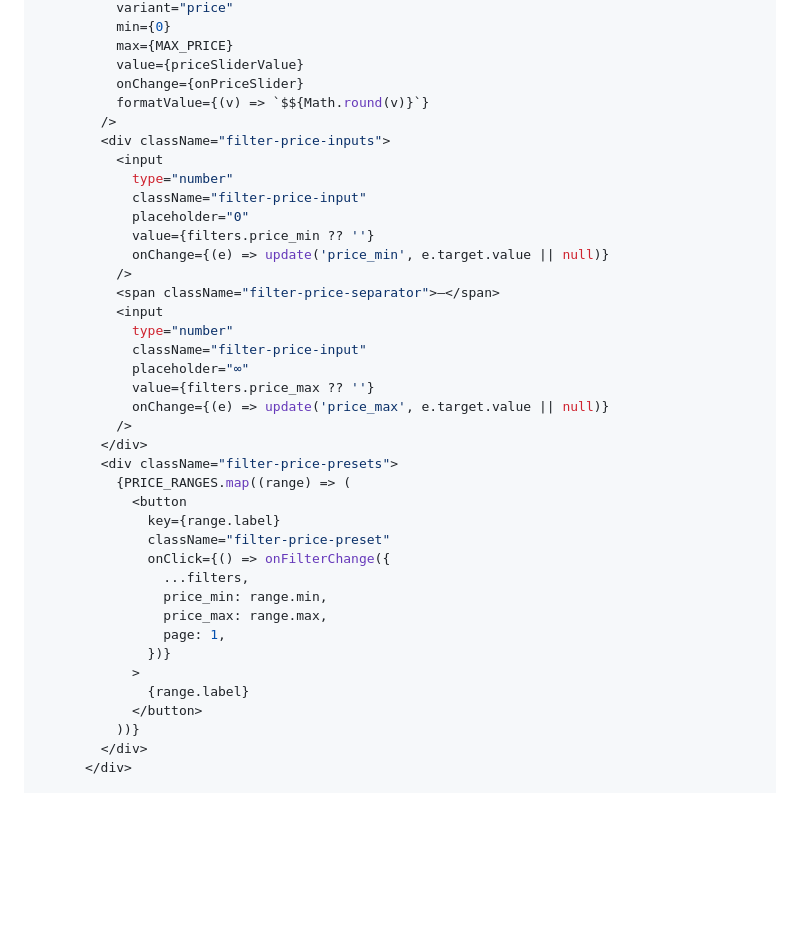
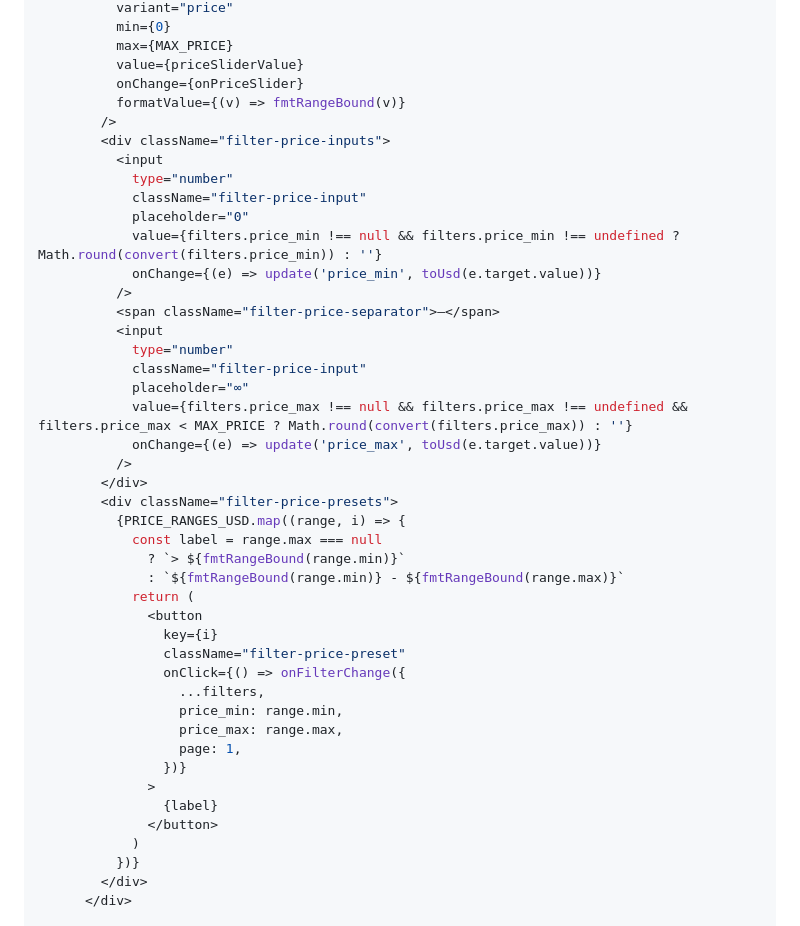
Before and after one commit to 0user1guy-cpu/Trading_Project, a Markdown page: lance/snapshot_conv01.md, the part around one of its changes. Drawn GitHub-style; blank space fills up the shorter version.

```diff
--- a/lance/snapshot_conv01.md
+++ b/lance/snapshot_conv01.md
@@ -1933,40 +1956,45 @@ export default function FilterSidebar({ filters, onFilterChange }) {
           max={MAX_PRICE}
           value={priceSliderValue}
           onChange={onPriceSlider}
-          formatValue={(v) => `$${Math.round(v)}`}
+          formatValue={(v) => fmtRangeBound(v)}
         />
         <div className="filter-price-inputs">
           <input
             type="number"
             className="filter-price-input"
             placeholder="0"
-            value={filters.price_min ?? ''}
-            onChange={(e) => update('price_min', e.target.value || null)}
+            value={filters.price_min !== null && filters.price_min !== undefined ? Math.round(convert(filters.price_min)) : ''}
+            onChange={(e) => update('price_min', toUsd(e.target.value))}
           />
           <span className="filter-price-separator">—</span>
           <input
             type="number"
             className="filter-price-input"
             placeholder="∞"
-            value={filters.price_max ?? ''}
-            onChange={(e) => update('price_max', e.target.value || null)}
+            value={filters.price_max !== null && filters.price_max !== undefined && filters.price_max < MAX_PRICE ? Math.round(convert(filters.price_max)) : ''}
+            onChange={(e) => update('price_max', toUsd(e.target.value))}
           />
         </div>
         <div className="filter-price-presets">
-          {PRICE_RANGES.map((range) => (
-            <button
-              key={range.label}
-              className="filter-price-preset"
-              onClick={() => onFilterChange({
-                ...filters,
-                price_min: range.min,
-                price_max: range.max,
-                page: 1,
-              })}
-            >
-              {range.label}
-            </button>
-          ))}
+          {PRICE_RANGES_USD.map((range, i) => {
+            const label = range.max === null
+              ? `> ${fmtRangeBound(range.min)}`
+              : `${fmtRangeBound(range.min)} - ${fmtRangeBound(range.max)}`
+            return (
+              <button
+                key={i}
+                className="filter-price-preset"
+                onClick={() => onFilterChange({
+                  ...filters,
+                  price_min: range.min,
+                  price_max: range.max,
+                  page: 1,
+                })}
+              >
+                {label}
+              </button>
+            )
+          })}
         </div>
       </div>
 
```
Also changed, not shown: other parts of lance/snapshot_conv01.md (+31 -8 lines), memory/conv_04_selecteur-devises.md (+6 -7 lines).
